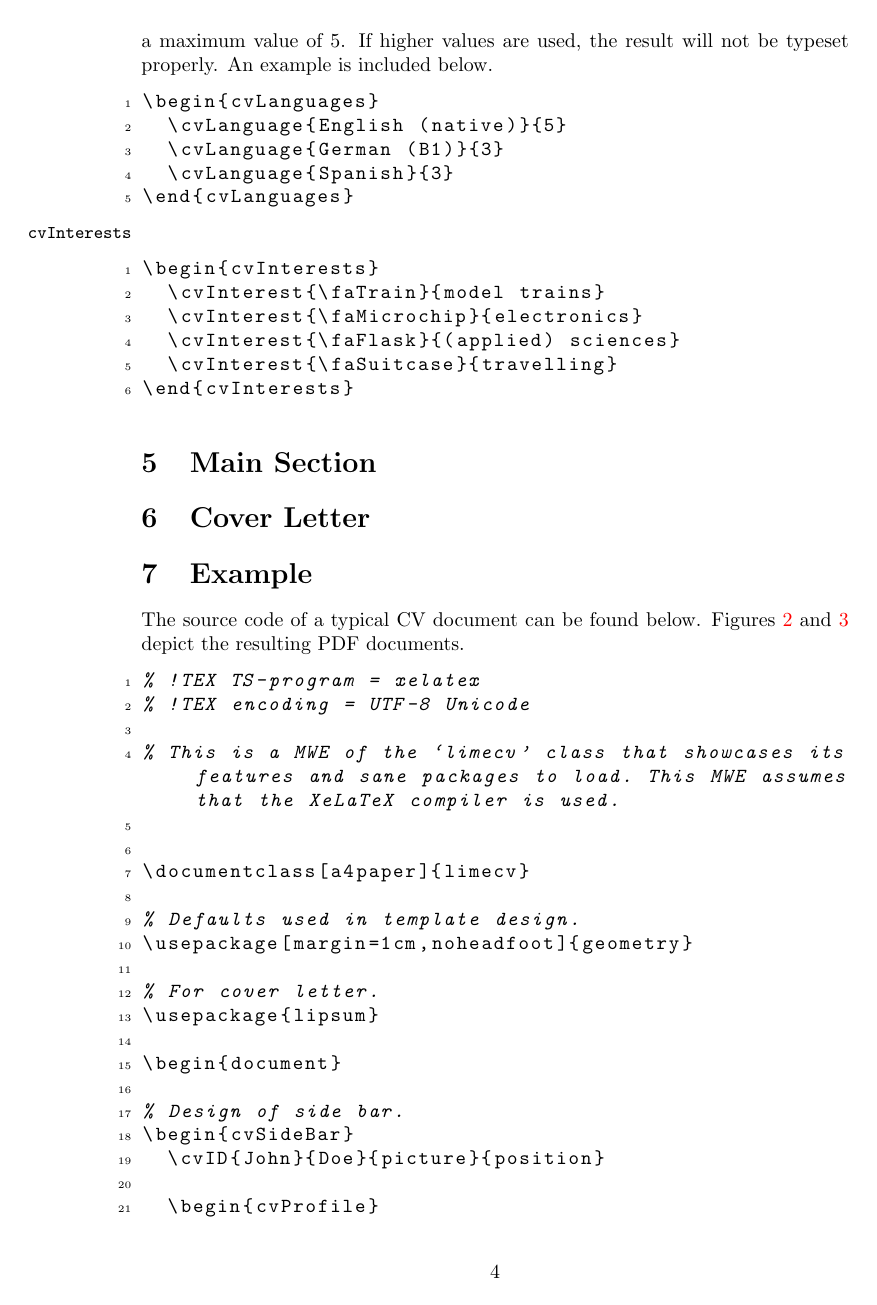
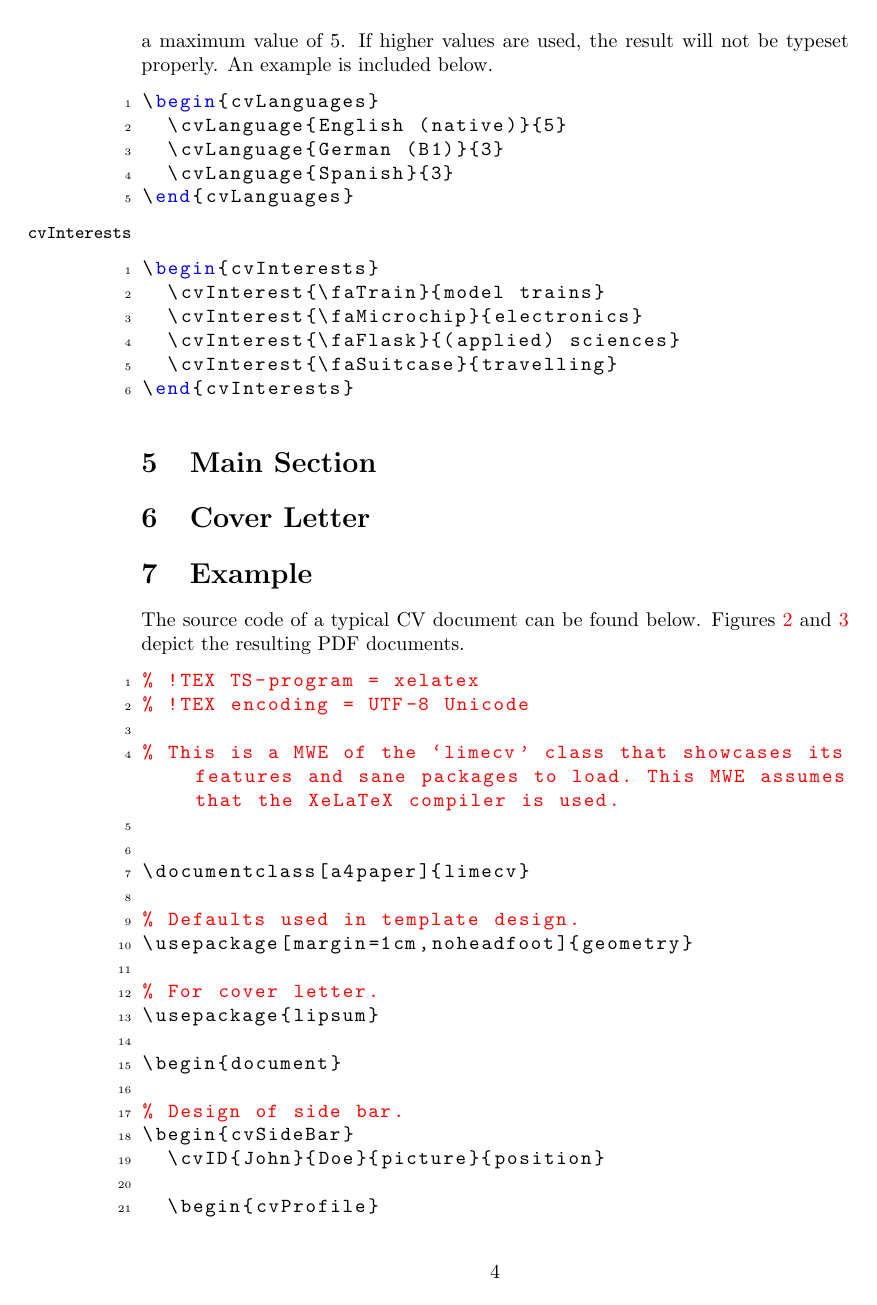
Before and after one commit to opieters/limecv, a LaTeX document (manual.tex): page 4 of 27. Compiled offline with pdfLaTeX.

Commit message:
Improved code snippet typesetting.

```diff
--- a/manual.tex
+++ b/manual.tex
@@ -20,7 +20,10 @@
   breaklines=true,
   numbers=left,
   numberstyle=\tiny,
-  numbersep=5pt
+  numbersep=5pt,
+  language=[LaTeX]{TeX},
+  keywordstyle=\color{blue},
+  commentstyle=\color{red}
 }
 
 \NewDocumentCommand{\cvRequirement}{m}{\textbf{#1}}
```
